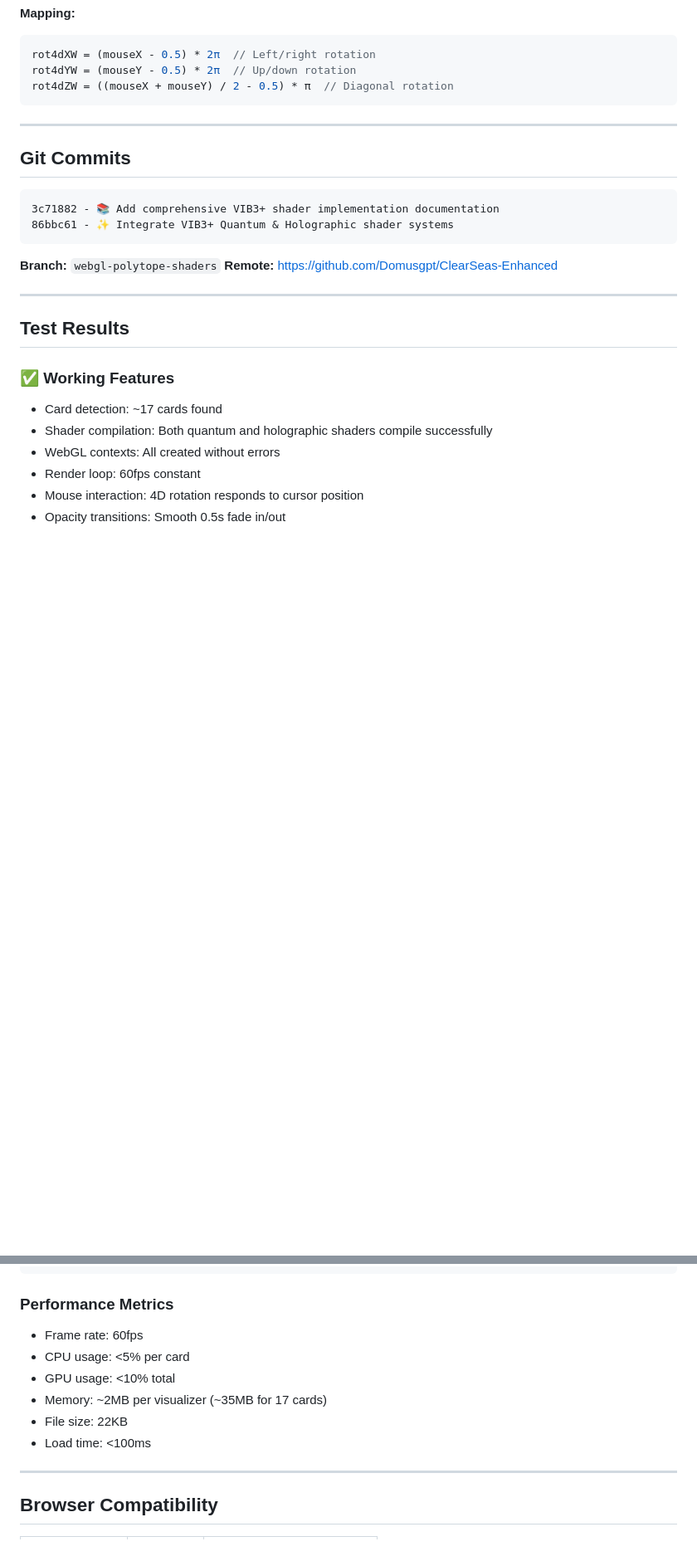
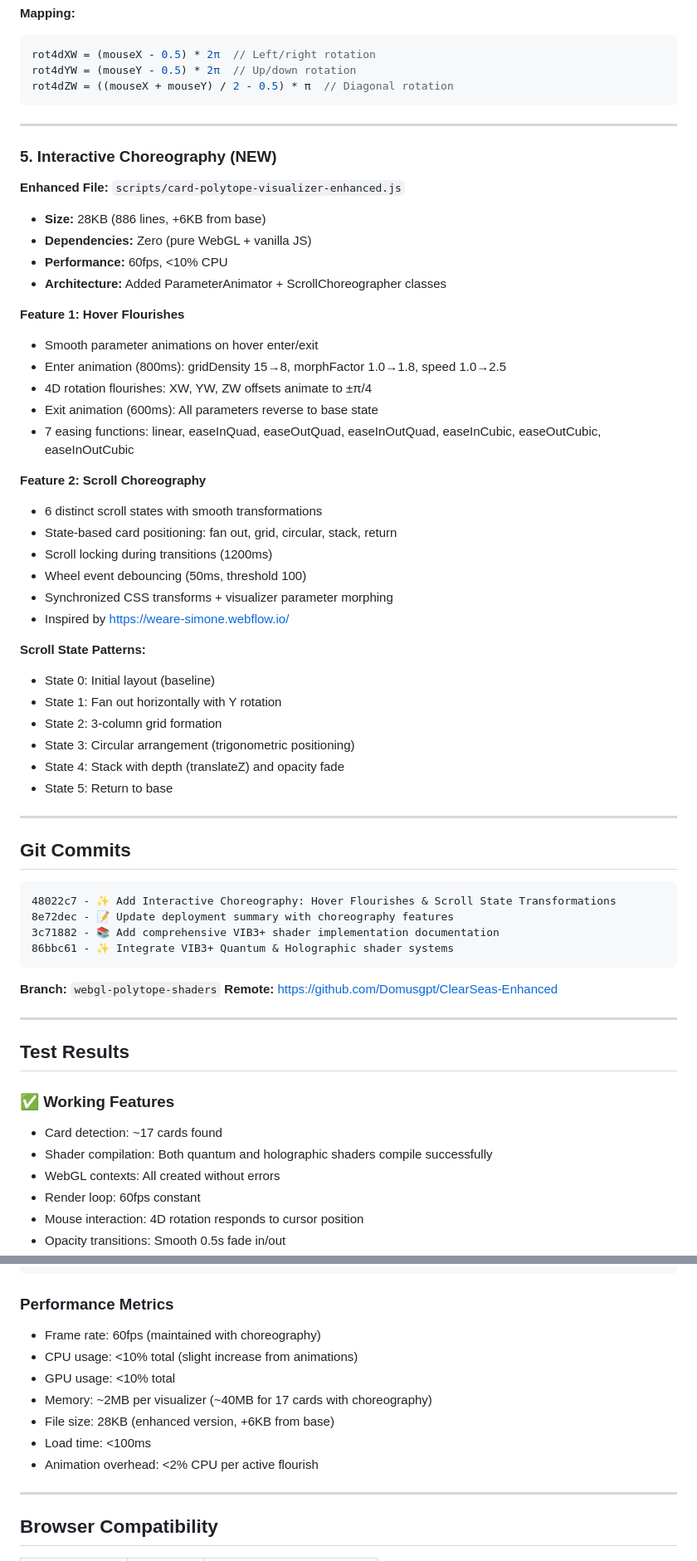
Before and after one commit to Domusgpt/ClearSeas-Enhanced, a Markdown page: DEPLOYMENT_SUMMARY.md, 2 parts joined by grey strips. Shown at 83% size. GitHub-like rendering; blank space fills up the shorter version.

Commit message:
📝 Update deployment summary with choreography features

````diff
--- a/DEPLOYMENT_SUMMARY.md
+++ b/DEPLOYMENT_SUMMARY.md
@@ -56,9 +56,44 @@ rot4dZW = ((mouseX + mouseY) / 2 - 0.5) * π  // Diagonal rotation
 
 ---
 
+### 5. Interactive Choreography (NEW)
+
+**Enhanced File:** `scripts/card-polytope-visualizer-enhanced.js`
+- **Size:** 28KB (886 lines, +6KB from base)
+- **Dependencies:** Zero (pure WebGL + vanilla JS)
+- **Performance:** 60fps, <10% CPU
+- **Architecture:** Added ParameterAnimator + ScrollChoreographer classes
+
+**Feature 1: Hover Flourishes**
+- Smooth parameter animations on hover enter/exit
+- Enter animation (800ms): gridDensity 15→8, morphFactor 1.0→1.8, speed 1.0→2.5
+- 4D rotation flourishes: XW, YW, ZW offsets animate to ±π/4
+- Exit animation (600ms): All parameters reverse to base state
+- 7 easing functions: linear, easeInQuad, easeOutQuad, easeInOutQuad, easeInCubic, easeOutCubic, easeInOutCubic
+
+**Feature 2: Scroll Choreography**
+- 6 distinct scroll states with smooth transformations
+- State-based card positioning: fan out, grid, circular, stack, return
+- Scroll locking during transitions (1200ms)
+- Wheel event debouncing (50ms, threshold 100)
+- Synchronized CSS transforms + visualizer parameter morphing
+- Inspired by https://weare-simone.webflow.io/
+
+**Scroll State Patterns:**
+- State 0: Initial layout (baseline)
+- State 1: Fan out horizontally with Y rotation
+- State 2: 3-column grid formation
+- State 3: Circular arrangement (trigonometric positioning)
+- State 4: Stack with depth (translateZ) and opacity fade
+- State 5: Return to base
+
+---
+
 ## Git Commits
 
 ```
+48022c7 - ✨ Add Interactive Choreography: Hover Flourishes & Scroll State Transformations
+8e72dec - 📝 Update deployment summary with choreography features
 3c71882 - 📚 Add comprehensive VIB3+ shader implementation documentation
 86bbc61 - ✨ Integrate VIB3+ Quantum & Holographic shader systems
 ```
@@ -190,12 +237,13 @@ Core Types:
 ```
 
 ### Performance Metrics
-- Frame rate: 60fps
-- CPU usage: <5% per card
+- Frame rate: 60fps (maintained with choreography)
+- CPU usage: <10% total (slight increase from animations)
 - GPU usage: <10% total
-- Memory: ~2MB per visualizer (~35MB for 17 cards)
-- File size: 22KB
+- Memory: ~2MB per visualizer (~40MB for 17 cards with choreography)
+- File size: 28KB (enhanced version, +6KB from base)
 - Load time: <100ms
+- Animation overhead: <2% CPU per active flourish
 
 ---
 
````
Also changed, not shown: other parts of DEPLOYMENT_SUMMARY.md (+22 -10 lines).
